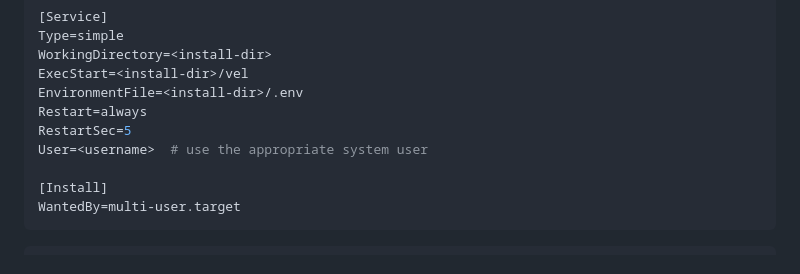
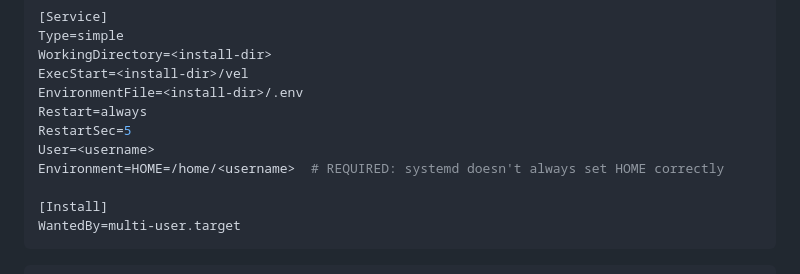
Before and after one commit to karthikeyan5/velbridge, a Markdown page: AGENT-SETUP.md, the part around the change. Rendered like a GitHub page.

Commit message:
fix: add HOME env to systemd template

```diff
--- a/AGENT-SETUP.md
+++ b/AGENT-SETUP.md
@@ -95,7 +95,8 @@ ExecStart=<install-dir>/vel
 EnvironmentFile=<install-dir>/.env
 Restart=always
 RestartSec=5
-User=<username>  # use the appropriate system user
+User=<username>
+Environment=HOME=/home/<username>  # REQUIRED: systemd doesn't always set HOME correctly
 
 [Install]
 WantedBy=multi-user.target
```
